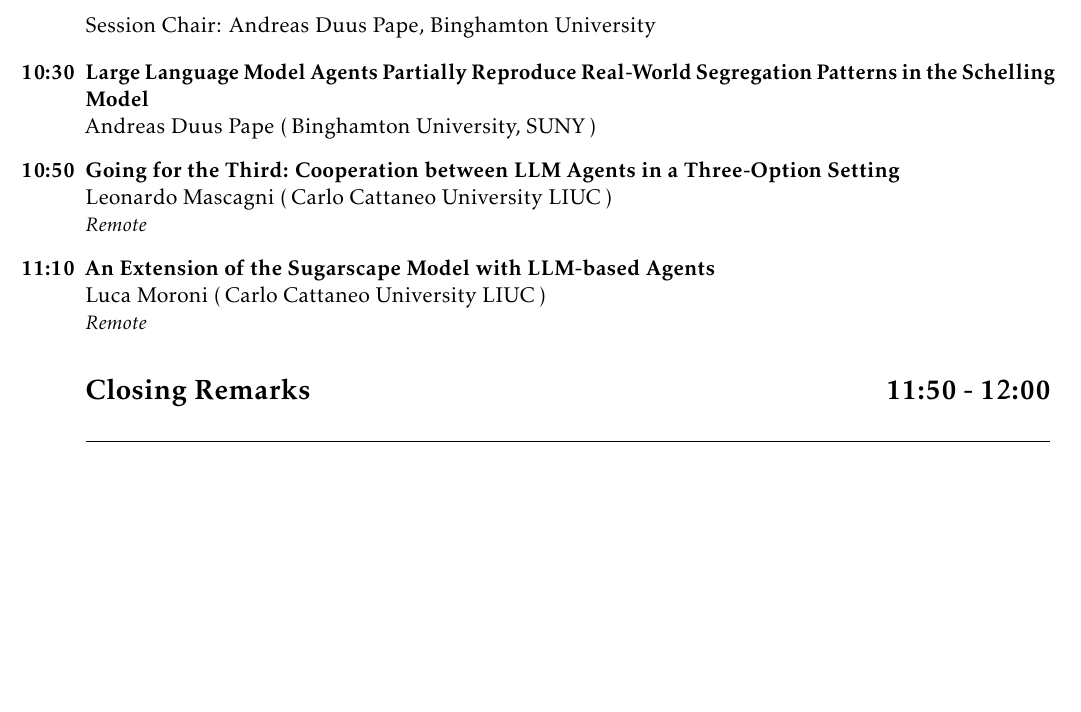
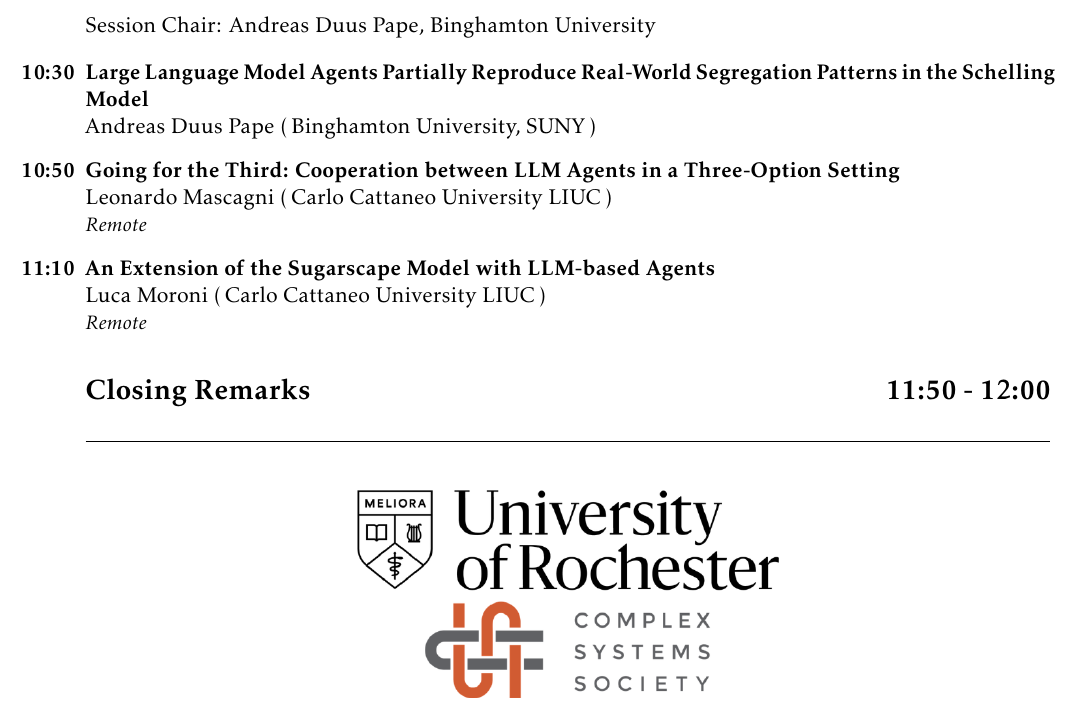
Before and after one commit to nerccs2026/nerccs2026.github.io, a LaTeX document (NERCCS2026-program-book.tex): part of page 6 of 6, cut so that both start at the same text, the shorter picture padded with empty space. Compiled offline with pdfLaTeX.

Commit message:
logo update 2

```diff
--- a/NERCCS2026-program-book.tex
+++ b/NERCCS2026-program-book.tex
@@ -336,6 +336,11 @@
 		\TimeBlock{Closing Remarks}{11:50 - 12:00}{}
 
 
+\begin{figure}[h]
+	\centering
+	\includegraphics[width=0.6\linewidth]{jointFullLogo}
+
+\end{figure}
 
 	% ---------- End matter ----------
 %	\vfill
```
Also changed, not shown: NERCCS2026-program-book.pdf, jointFullLogo.png (added).
